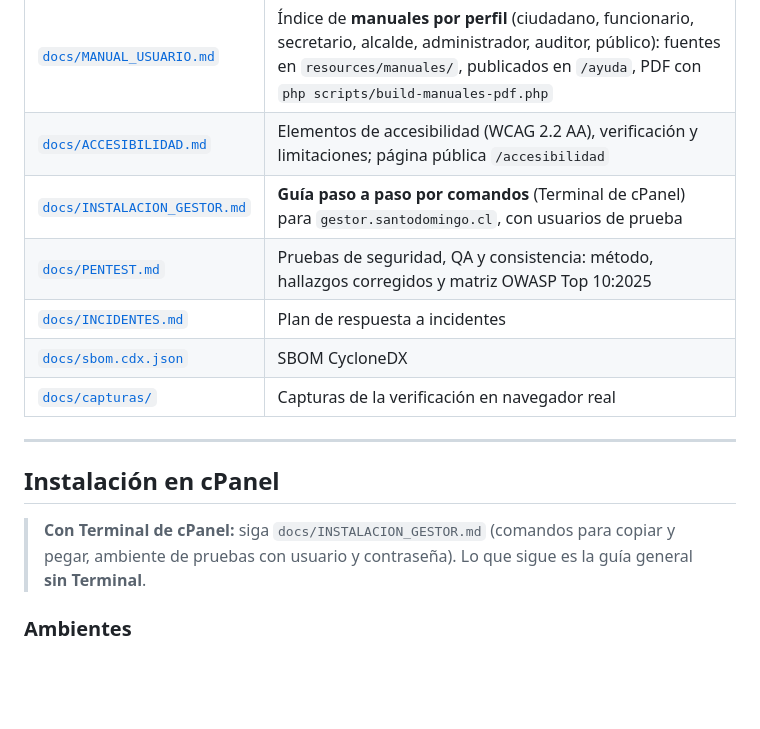
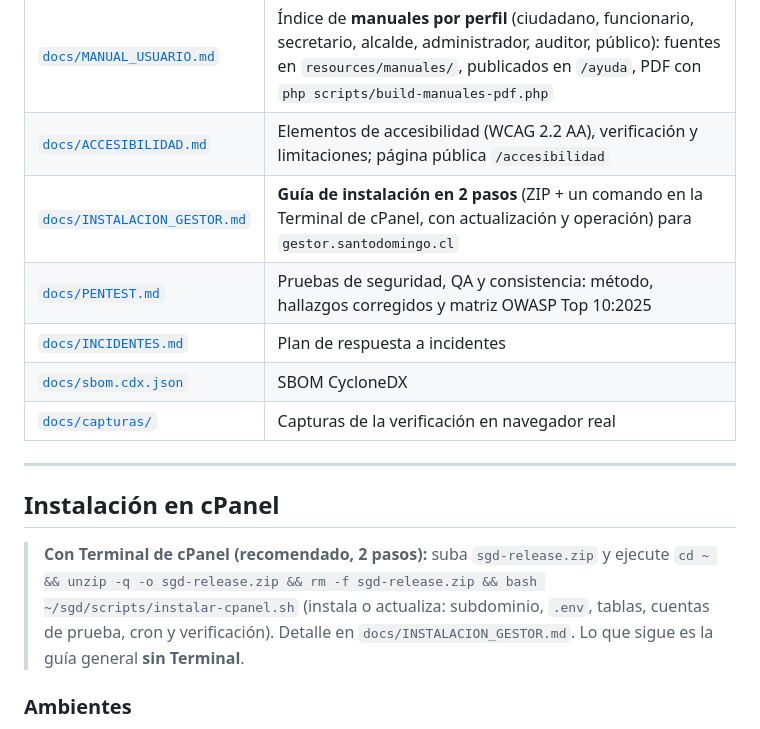
Before and after one commit to jpablovidal/atencionvecino, a Markdown page: README.md, the part around the change. Drawn GitHub-style; blank space fills up the shorter version.

Commit message:
Guía de instalación en 2 pasos y README
Co-Authored-By: Claude Sonnet 5.5 <noreply@anthropic.com>
Claude-Session: https://claude.ai/code/session_01SWu9gcYWqZCipfB9SkKYBy

```diff
--- a/README.md
+++ b/README.md
@@ -19,7 +19,7 @@ Plataforma de atención al vecino y gestión de expedientes electrónicos alinea
 | [`docs/LIMITACIONES.md`](docs/LIMITACIONES.md) | Lo no verificado / dependiente de credenciales |
 | [`docs/MANUAL_USUARIO.md`](docs/MANUAL_USUARIO.md) | Índice de **manuales por perfil** (ciudadano, funcionario, secretario, alcalde, administrador, auditor, público): fuentes en `resources/manuales/`, publicados en `/ayuda`, PDF con `php scripts/build-manuales-pdf.php` |
 | [`docs/ACCESIBILIDAD.md`](docs/ACCESIBILIDAD.md) | Elementos de accesibilidad (WCAG 2.2 AA), verificación y limitaciones; página pública `/accesibilidad` |
-| [`docs/INSTALACION_GESTOR.md`](docs/INSTALACION_GESTOR.md) | **Guía paso a paso por comandos** (Terminal de cPanel) para `gestor.santodomingo.cl`, con usuarios de prueba |
+| [`docs/INSTALACION_GESTOR.md`](docs/INSTALACION_GESTOR.md) | **Guía de instalación en 2 pasos** (ZIP + un comando en la Terminal de cPanel, con actualización y operación) para `gestor.santodomingo.cl` |
 | [`docs/PENTEST.md`](docs/PENTEST.md) | Pruebas de seguridad, QA y consistencia: método, hallazgos corregidos y matriz OWASP Top 10:2025 |
 | [`docs/INCIDENTES.md`](docs/INCIDENTES.md) | Plan de respuesta a incidentes |
 | [`docs/sbom.cdx.json`](docs/sbom.cdx.json) | SBOM CycloneDX |
@@ -29,7 +29,7 @@ Plataforma de atención al vecino y gestión de expedientes electrónicos alinea
 
 ## Instalación en cPanel
 
-> **Con Terminal de cPanel:** siga `docs/INSTALACION_GESTOR.md` (comandos para copiar y pegar, ambiente de pruebas con usuario y contraseña). Lo que sigue es la guía general **sin Terminal**.
+> **Con Terminal de cPanel (recomendado, 2 pasos):** suba `sgd-release.zip` y ejecute `cd ~ && unzip -q -o sgd-release.zip && rm -f sgd-release.zip && bash ~/sgd/scripts/instalar-cpanel.sh` (instala o actualiza: subdominio, `.env`, tablas, cuentas de prueba, cron y verificación). Detalle en `docs/INSTALACION_GESTOR.md`. Lo que sigue es la guía general **sin Terminal**.
 
 ### Ambientes
 `SGD_AMBIENTE=produccion` (por defecto): solo ClaveÚnica y servicios reales; los modos simulados están prohibidos y la aplicación se niega a arrancar si faltan. `SGD_AMBIENTE=pruebas`: permite modos simulados y el ingreso con usuario/contraseña (`pruebas:credenciales`) **solo hasta `SGD_ACCESO_PRUEBAS_HASTA`** (máx. 45 días), con aviso permanente. No use datos reales en pruebas.
```
Also changed, not shown: docs/INSTALACION_GESTOR.md (+57 -189 lines).
